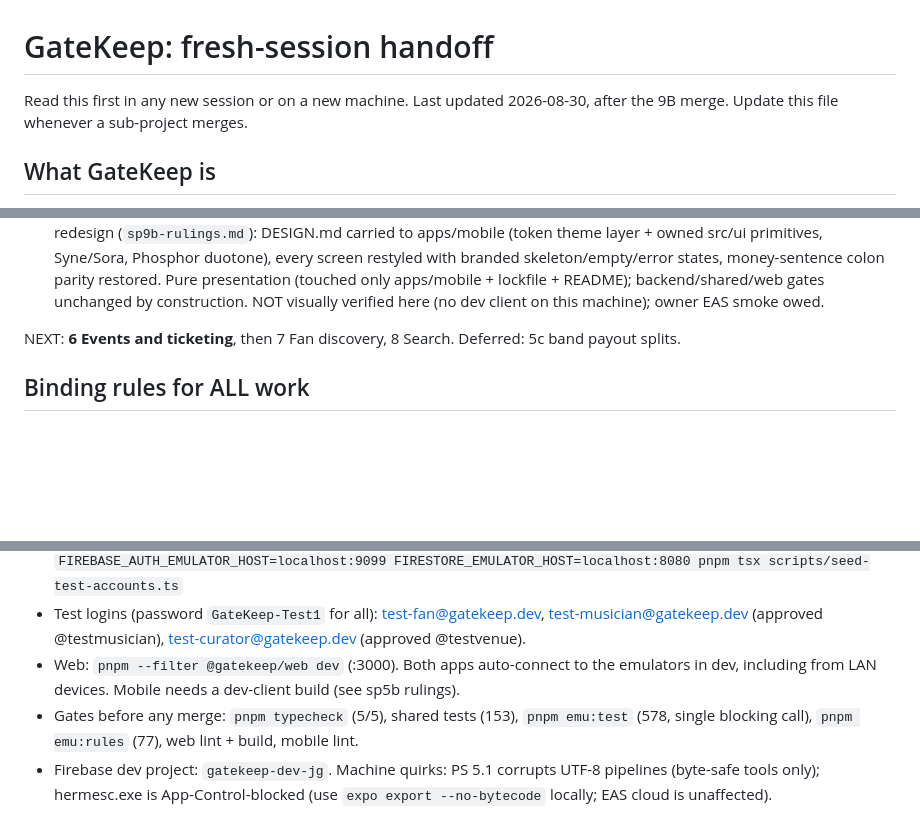
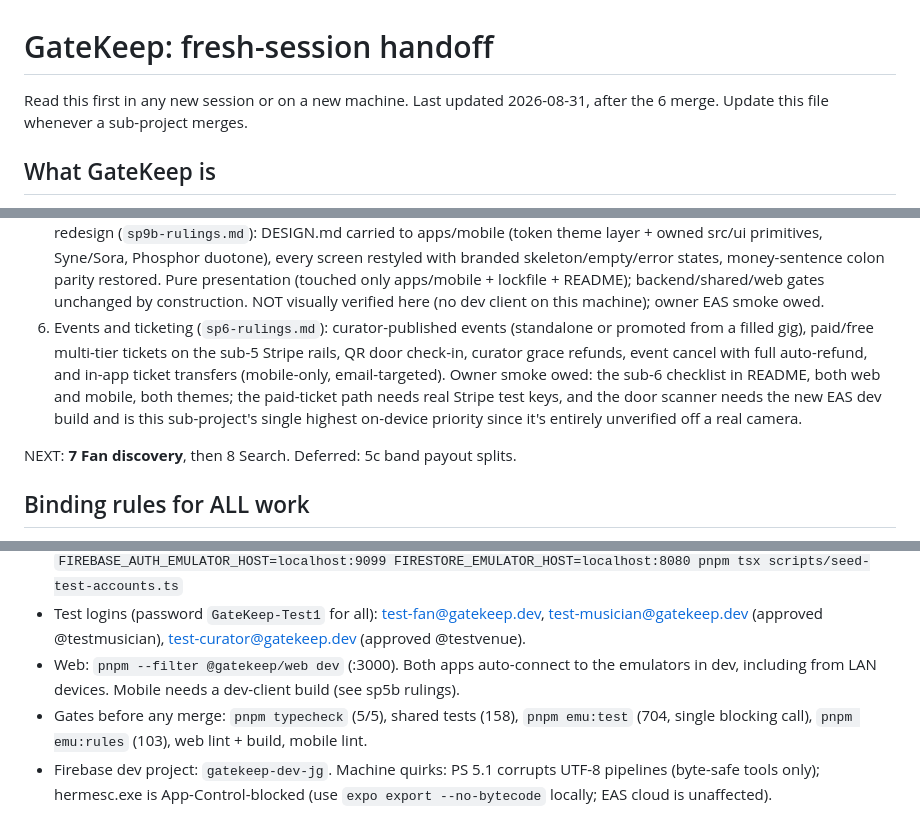
Before and after one commit to jgeddes3/GateKeepBeta, a Markdown page: docs/superpowers/HANDOFF.md, 3 parts joined by grey strips. GitHub-like rendering; blank space fills up the shorter version.

```diff
--- a/docs/superpowers/HANDOFF.md
+++ b/docs/superpowers/HANDOFF.md
@@ -1,6 +1,6 @@
 # GateKeep: fresh-session handoff
 
-Read this first in any new session or on a new machine. Last updated 2026-08-30, after the 9B
+Read this first in any new session or on a new machine. Last updated 2026-08-31, after the 6
 merge. Update this file whenever a sub-project merges.
 
 ## What GateKeep is
@@ -28,8 +28,15 @@ Done and merged (each has a rulings doc that is the authority for its area):
    branded skeleton/empty/error states, money-sentence colon parity restored. Pure presentation
    (touched only apps/mobile + lockfile + README); backend/shared/web gates unchanged by
    construction. NOT visually verified here (no dev client on this machine); owner EAS smoke owed.
+6. Events and ticketing (`sp6-rulings.md`): curator-published events (standalone or promoted from
+   a filled gig), paid/free multi-tier tickets on the sub-5 Stripe rails, QR door check-in, curator
+   grace refunds, event cancel with full auto-refund, and in-app ticket transfers (mobile-only,
+   email-targeted). Owner smoke owed: the sub-6 checklist in README, both web and mobile, both
+   themes; the paid-ticket path needs real Stripe test keys, and the door scanner needs the new EAS
+   dev build and is this sub-project's single highest on-device priority since it's entirely
+   unverified off a real camera.
 
-NEXT: **6 Events and ticketing**, then 7 Fan discovery, 8 Search. Deferred: 5c band payout splits.
+NEXT: **7 Fan discovery**, then 8 Search. Deferred: 5c band payout splits.
 
 ## Binding rules for ALL work
 
@@ -56,8 +63,8 @@ NEXT: **6 Events and ticketing**, then 7 Fan discovery, 8 Search. Deferred: 5c b
   @testvenue).
 - Web: `pnpm --filter @gatekeep/web dev` (:3000). Both apps auto-connect to the emulators in
   dev, including from LAN devices. Mobile needs a dev-client build (see sp5b rulings).
-- Gates before any merge: `pnpm typecheck` (5/5), shared tests (153), `pnpm emu:test` (578,
-  single blocking call), `pnpm emu:rules` (77), web lint + build, mobile lint.
+- Gates before any merge: `pnpm typecheck` (5/5), shared tests (158), `pnpm emu:test` (704,
+  single blocking call), `pnpm emu:rules` (103), web lint + build, mobile lint.
 - Firebase dev project: `gatekeep-dev-jg`. Machine quirks: PS 5.1 corrupts UTF-8 pipelines
   (byte-safe tools only); hermesc.exe is App-Control-blocked (use `expo export --no-bytecode`
   locally; EAS cloud is unaffected).
```
Also changed, not shown: README.md (+69 -0 lines).
